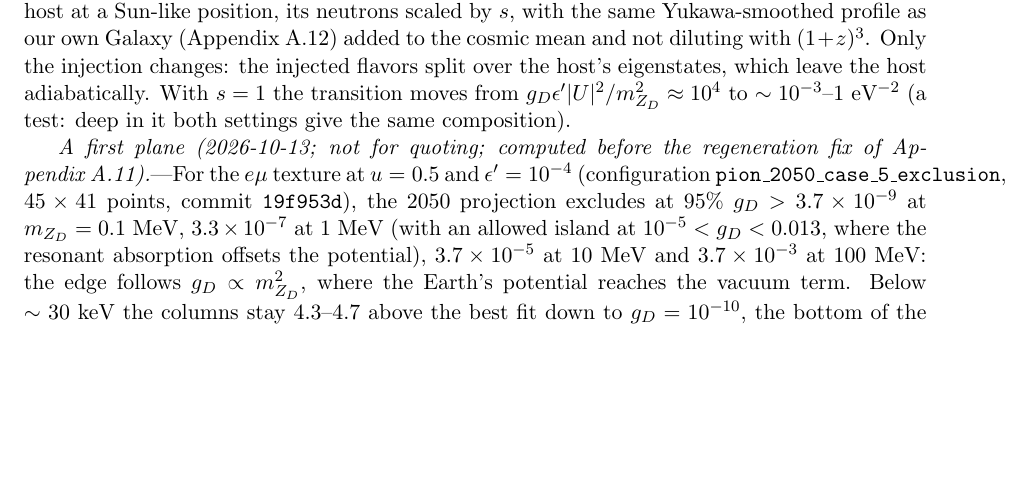
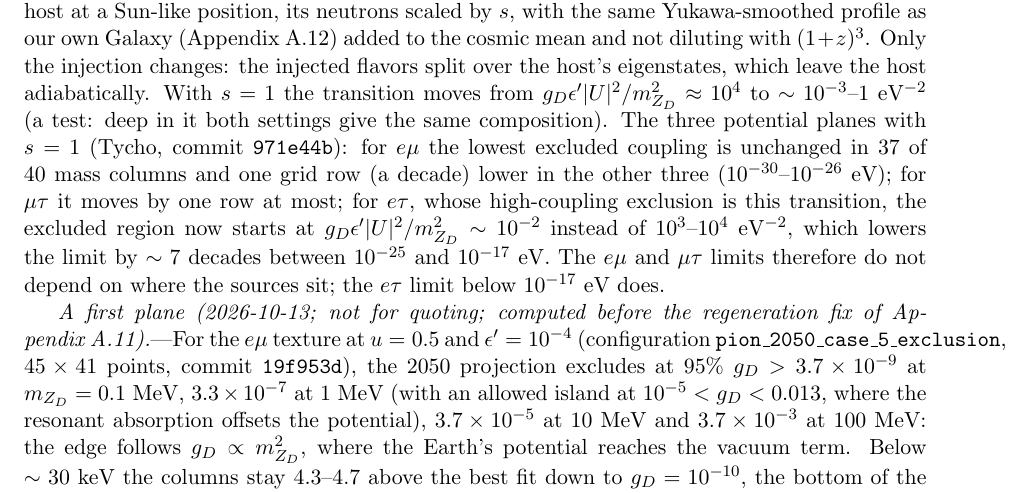
Before and after one commit to mbustama/NuLRIDarkPortal, a LaTeX document (notes/notes.tex): part of page 11 of 22 before the commit and part of page 11 of 23 after it, cut so that both start at the same text, the shorter picture padded with empty space. Compiled offline with pdfLaTeX.

Commit message:
Host-galaxy sources: the potential planes with source.host_galaxy_scale = 1
e-mu limits unchanged in 37/40 mass columns (one row lower in 3 ultralight
ones), mu-tau within one row; e-tau's high-coupling exclusion starts at
g_D eps'|U|^2/m^2 ~ 1e-2 instead of 1e3-1e4, lowering its limit ~7 decades
at 1e-25..1e-17 eV. Figures: output/figures/*host_vs_cosmic.png and the
band's explanation (source_band_explained.png).

Co-Authored-By: Claude Opus 5.5 <noreply@anthropic.com>

```diff
--- a/notes/notes.tex
+++ b/notes/notes.tex
@@ -588,7 +588,14 @@ Yukawa-smoothed profile as our own Galaxy (Appendix~\ref{app:transit}) added to
 and not diluting with $(1+z)^3$. Only the injection changes: the injected flavors split over the
 host's eigenstates, which leave the host adiabatically. With $s = 1$ the transition moves from
 $\gd\epsp|U|^2/\mzd^2\approx10^4$ to $\sim10^{-3}$--$1$~eV$^{-2}$ (a test: deep in it both settings
-give the same composition).
+give the same composition). The three potential planes with $s = 1$ (Tycho, commit
+\texttt{971e44b}): for $e\mu$ the lowest excluded coupling is unchanged in 37 of 40 mass columns
+and one grid row (a decade) lower in the other three ($10^{-30}$--$10^{-26}$~eV); for $\mu\tau$
+it moves by one row at most; for $e\tau$, whose high-coupling exclusion is this transition, the
+excluded region now starts at $\gd\epsp|U|^2/\mzd^2\sim10^{-2}$ instead of $10^{3}$--$10^4$~eV$^{-2}$,
+which lowers the limit by $\sim7$ decades between $10^{-25}$ and $10^{-17}$~eV. The $e\mu$ and $\mu\tau$
+limits therefore do not depend on where the sources sit; the $e\tau$ limit below $10^{-17}$~eV
+does.
 
 \textit{A first plane (2026-10-13; not for quoting; computed before the regeneration fix of
 Appendix~\ref{app:regeneration}).}---For the $e\mu$ texture at $u = 0.5$ and
```
Also changed, not shown: notes/notes.pdf, output/README.md, output/analysis/pion_2050_case_5_potential_emu_host/data/plane_m_Zd_eV_g_D_eps_u2.pdf (added), output/analysis/pion_2050_case_5_potential_etau_host/data/plane_m_Zd_eV_g_D_eps_u2.pdf (added), output/analysis/pion_2050_case_5_potential_mutau_host/data/plane_m_Zd_eV_g_D_eps_u2.pdf (added), output/figures/potential_plane_emu_host_vs_cosmic.png (added), output/figures/potential_plane_etau_host_vs_cosmic.png (added), output/figures/potential_plane_mutau_host_vs_cosmic.png (added), output/figures/source_band_explained.png (added), 9 other files.
